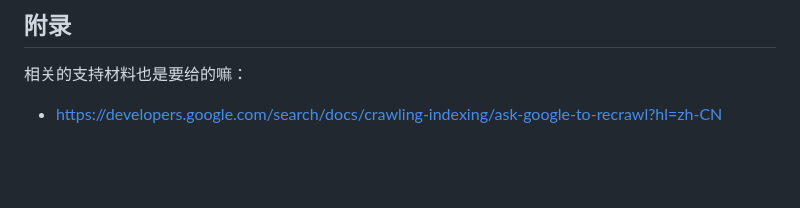
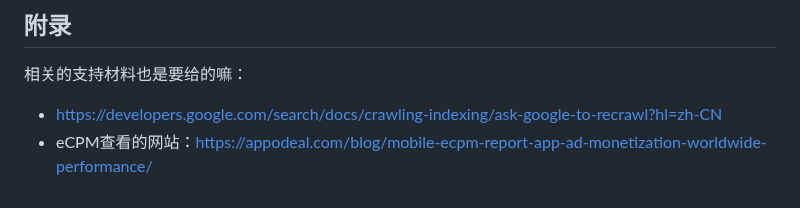
Before and after one commit to Ginchung/DataPub, a Markdown page: 2023-01-11.md, the part around the change. GitHub-like rendering; blank space fills up the shorter version.

```diff
--- a/2023-01-11.md
+++ b/2023-01-11.md
@@ -61,3 +61,4 @@ Adsense的重要性是为了ROI>0，而为了能不断优化到让ROI>0，我们
 ## 附录
 相关的支持材料也是要给的嘛：
 - https://developers.google.com/search/docs/crawling-indexing/ask-google-to-recrawl?hl=zh-CN
+- eCPM查看的网站：https://appodeal.com/blog/mobile-ecpm-report-app-ad-monetization-worldwide-performance/
```
